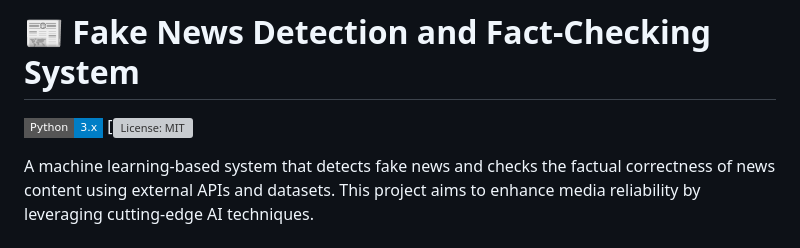
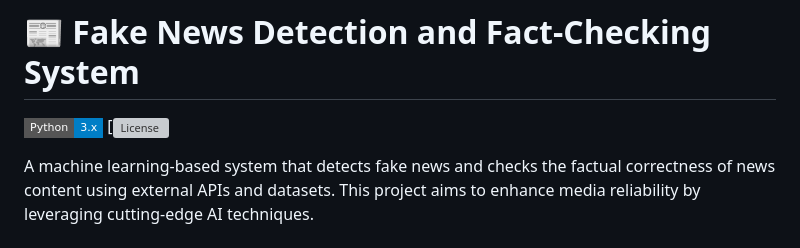
Before and after one commit to Tech2Saini/Ai-Based-Fake-News-Detection-and-Fact-checking-System, a Markdown page: README.md, the part around the change. Drawn GitHub-style; badges without logos; grey boxes are pictures that could not be loaded.

```diff
--- a/README.md
+++ b/README.md
@@ -1,7 +1,7 @@
 # 📰 Fake News Detection and Fact-Checking System
 
 [![Python](https://img.shields.io/badge/Python-3.x-blue.svg?style=flat-square&logo=python)](https://www.python.org/)
-[![License: MIT](https://github.com/Tech2Saini/FakeNewsDetection/blob/main/LICENSE)
+[![License](https://github.com/Tech2Saini/FakeNewsDetection/blob/main/LICENSE)
 
 A machine learning-based system that detects fake news and checks the factual correctness of news content using external APIs and datasets. This project aims to enhance media reliability by leveraging cutting-edge AI techniques.
 
```
